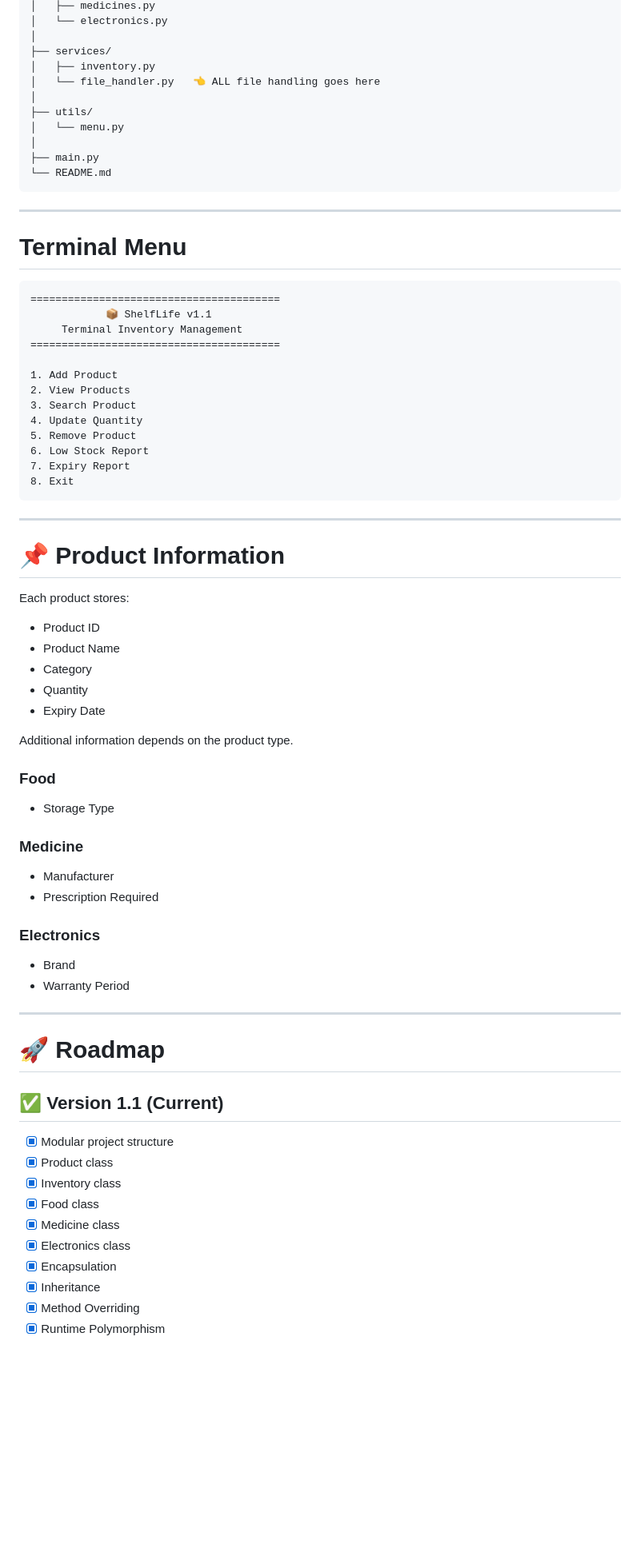
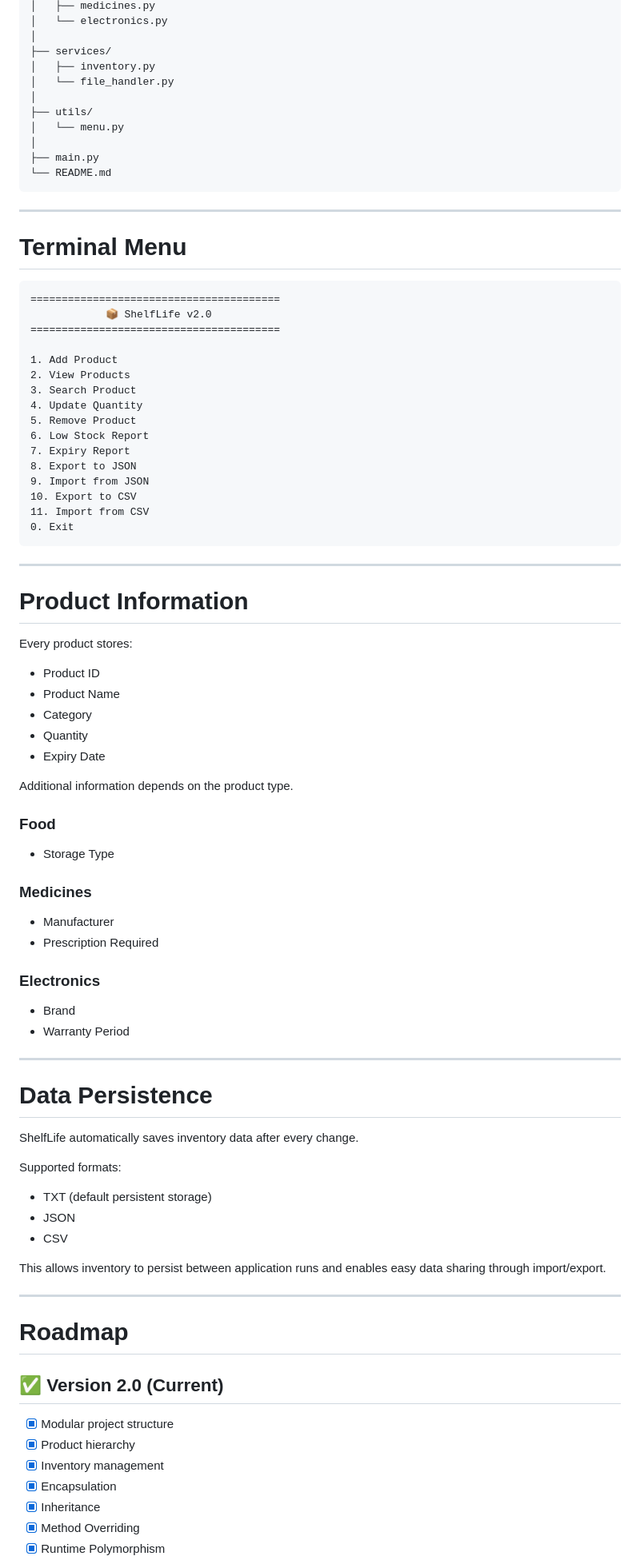
Before and after one commit to himanikapadia/ShelfLife, a Markdown page: README.md, the part around one of its changes. Shown at 80% size. Drawn GitHub-style; blank space fills up the shorter version.

````diff
--- a/README.md
+++ b/README.md
@@ -107,7 +113,7 @@ ShelfLife/
 │
 ├── services/
 │   ├── inventory.py
-│   └── file_handler.py   👈 ALL file handling goes here
+│   └── file_handler.py
 │
 ├── utils/
 │   └── menu.py
@@ -118,12 +124,11 @@ ShelfLife/
 
 ---
 
-# Terminal Menu
+#  Terminal Menu
 
 ```text
 ========================================
-            📦 ShelfLife v1.1
-     Terminal Inventory Management
+            📦 ShelfLife v2.0
 ========================================
 
 1. Add Product
@@ -133,14 +138,18 @@ ShelfLife/
 5. Remove Product
 6. Low Stock Report
 7. Expiry Report
-8. Exit
+8. Export to JSON
+9. Import from JSON
+10. Export to CSV
+11. Import from CSV
+0. Exit
 ```
 
 ---
 
-# 📌 Product Information
+#  Product Information
 
-Each product stores:
+Every product stores:
 
 - Product ID
 - Product Name
@@ -150,32 +159,43 @@ Each product stores:
 
 Additional information depends on the product type.
 
-### Food
+###  Food
 
 - Storage Type
 
-### Medicine
+###  Medicines
 
 - Manufacturer
 - Prescription Required
 
-### Electronics
+###  Electronics
 
 - Brand
 - Warranty Period
 
 ---
 
-# 🚀 Roadmap
+#  Data Persistence
 
-## ✅ Version 1.1 (Current)
+ShelfLife automatically saves inventory data after every change.
+
+Supported formats:
+
+- TXT (default persistent storage)
+- JSON
+- CSV
+
+This allows inventory to persist between application runs and enables easy data sharing through import/export.
+
+---
+
+#  Roadmap
+
+## ✅ Version 2.0 (Current)
 
 - [x] Modular project structure
-- [x] Product class
-- [x] Inventory class
-- [x] Food class
-- [x] Medicine class
-- [x] Electronics class
+- [x] Product hierarchy
+- [x] Inventory management
 - [x] Encapsulation
 - [x] Inheritance
 - [x] Method Overriding
````
Also changed, not shown: other parts of README.md (+76 -84 lines).
